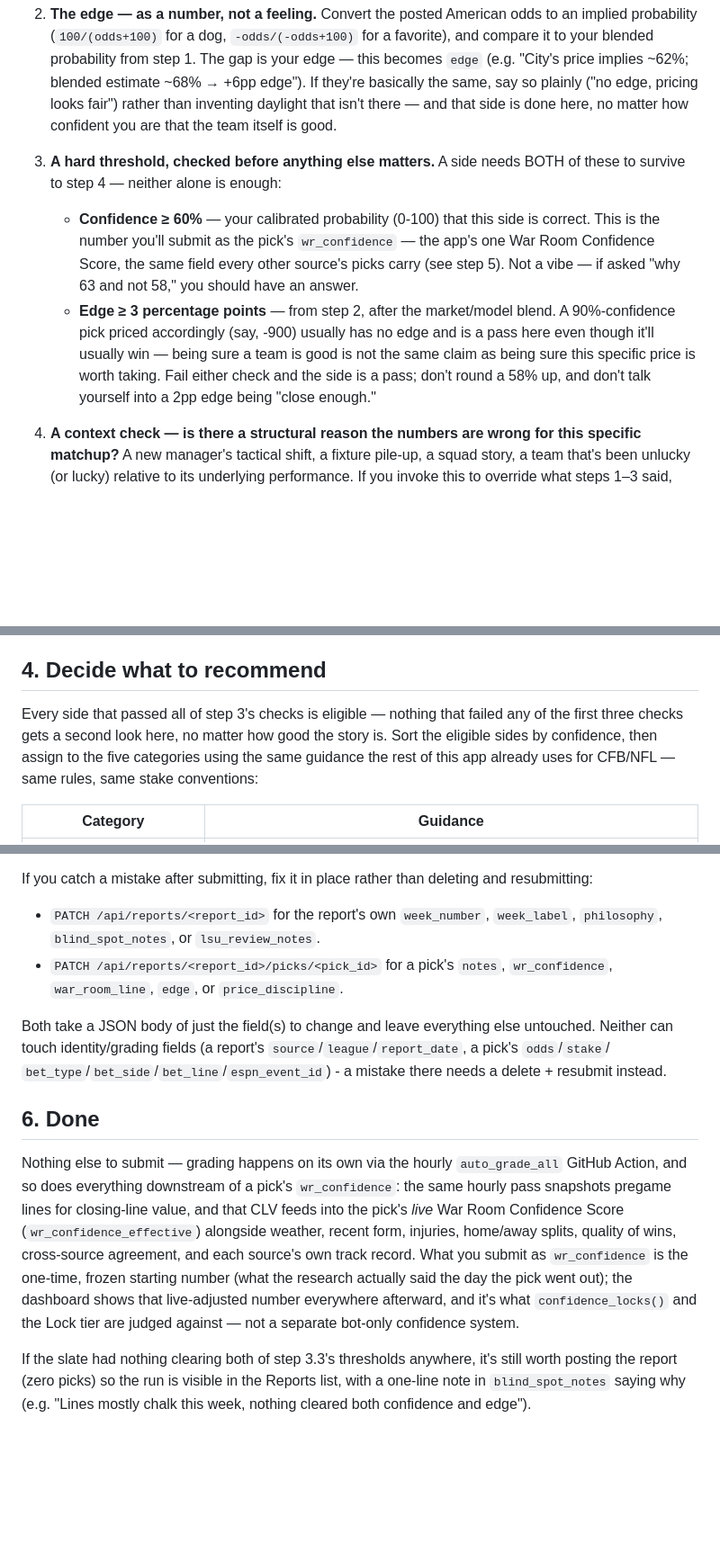
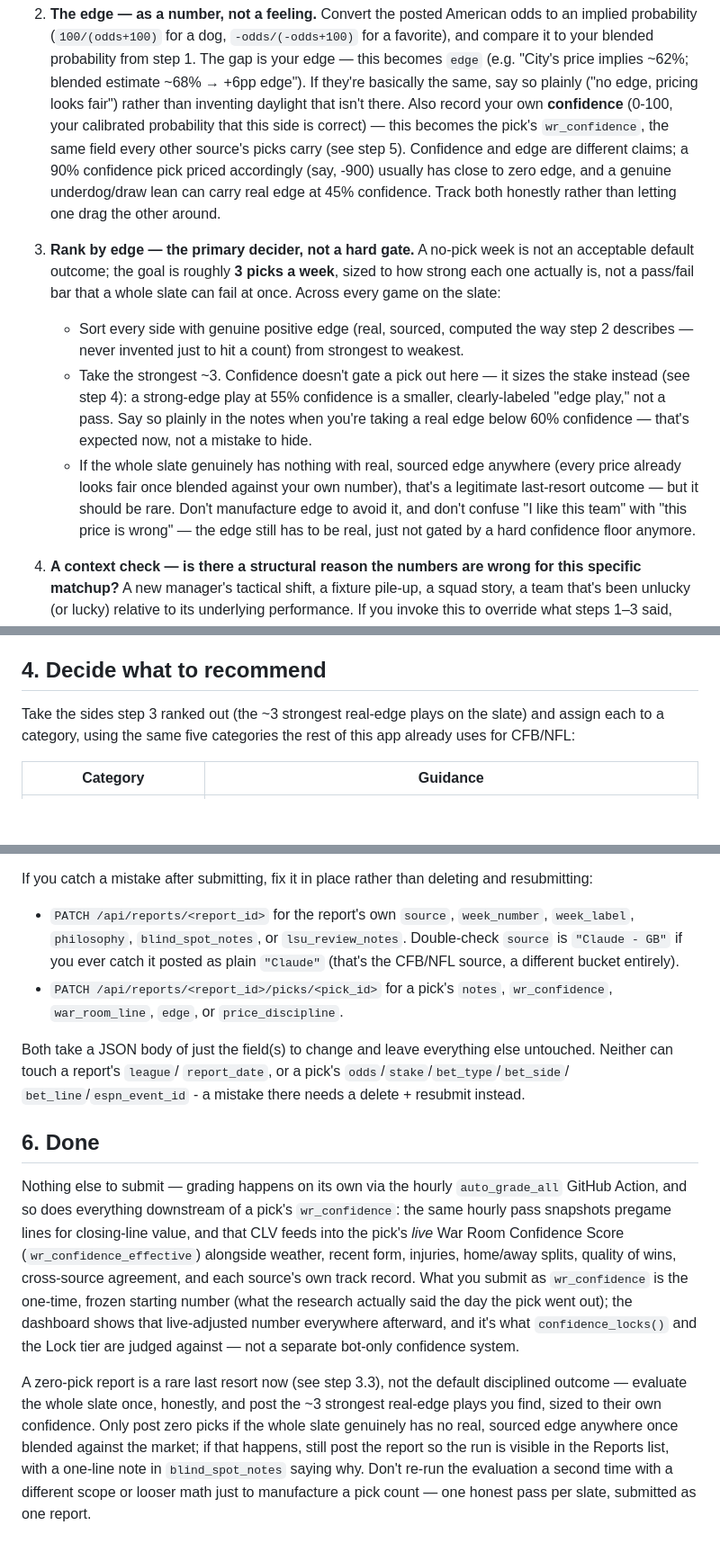
Before and after one commit to GiffordB/war-room-dashboard, a Markdown page: docs/prediction_bot_playbook.md, 3 parts joined by grey strips. Shown at 90% size. Drawn GitHub-style; blank space fills up the shorter version.

Commit message:
Rework prediction bot: rank by edge, not a hard confidence gate (#9)
Two real issues surfaced from the first live runs:

- The EPL/UCL bot's POST /api/reports example literally said
  "source": "Claude" instead of "Claude - GB" -- the separate source
  main tracks EPL/UCL bot picks under. Both live runs so far (report
  #16 UCL, #20 EPL) posted under the wrong source and needed manual
  correction. Fixed the example and added a callout to double-check
  it, plus fixed the PATCH docs (source is patchable; the doc said it
  wasn't).
- The UCL run also self-revised mid-session: an initial pass under the
  old hard "confidence>=60% AND edge>=3pp" gate correctly found zero
  qualifying picks, but rather than stopping there, it re-ran with the
  bar loosened and posted a second report with 5 picks (one
  deliberately under 60% confidence) -- exactly what the hard-gate
  design was meant to prevent, and exactly two separate reports for
  one slate.

Per direction: a no-pick week isn't an acceptable outcome, and a real
edge play is fine at lower confidence with a smaller stake rather than
being gated out entirely. Reworks step 3 so edge, not a fixed
confidence/edge AND-gate, is the primary decider: rank every side with
genuine positive edge across the whole slate, take the strongest ~3,
and size each one's stake to its own confidence (full range at 70%+,
reduced through 60-69%, floor-or-below as a labeled "edge play" under
60%) rather than passing on it. Zero picks stays possible but is now
an explicit rare last resort, with an explicit "one honest pass per
slate" rule so a session doesn't re-run itself into a different answer.


Claude-Session: https://claude.ai/code/session_01TXU9DFtzgMrWZuRzjHRVxJ

Co-authored-by: Claude <noreply@anthropic.com>

```diff
--- a/docs/prediction_bot_playbook.md
+++ b/docs/prediction_bot_playbook.md
@@ -126,24 +124,35 @@ two would have gone:
    (e.g. "City's price implies ~62%; blended estimate ~68% → +6pp
    edge"). If they're basically the same, say so plainly ("no edge,
    pricing looks fair") rather than inventing daylight that isn't
-   there — and that side is done here, no matter how confident you are
-   that the team itself is good.
+   there. Also record your own **confidence** (0-100, your calibrated
+   probability that this side is correct) — this becomes the pick's
+   `wr_confidence`, the same field every other source's picks carry
+   (see step 5). Confidence and edge are different claims; a 90%
+   confidence pick priced accordingly (say, -900) usually has close to
+   zero edge, and a genuine underdog/draw lean can carry real edge at
+   45% confidence. Track both honestly rather than letting one drag the
+   other around.
 
-3. **A hard threshold, checked before anything else matters.** A side
-   needs BOTH of these to survive to step 4 — neither alone is enough:
-   - **Confidence ≥ 60%** — your calibrated probability (0-100) that
-     this side is correct. This is the number you'll submit as the
-     pick's `wr_confidence` — the app's one War Room Confidence Score,
-     the same field every other source's picks carry (see step 5). Not
-     a vibe — if asked "why 63 and not 58," you should have an answer.
-   - **Edge ≥ 3 percentage points** — from step 2, after the
-     market/model blend.
-   A 90%-confidence pick priced accordingly (say, -900) usually has no
-   edge and is a pass here even though it'll usually win — being sure a
-   team is good is not the same claim as being sure this specific price
-   is worth taking. Fail either check and the side is a pass; don't
-   round a 58% up, and don't talk yourself into a 2pp edge being "close
-   enough."
+3. **Rank by edge — the primary decider, not a hard gate.** A no-pick
+   week is not an acceptable default outcome; the goal is roughly
+   **3 picks a week**, sized to how strong each one actually is, not a
+   pass/fail bar that a whole slate can fail at once. Across every game
+   on the slate:
+   - Sort every side with genuine positive edge (real, sourced,
+     computed the way step 2 describes — never invented just to hit a
+     count) from strongest to weakest.
+   - Take the strongest ~3. Confidence doesn't gate a pick out here —
+     it sizes the stake instead (see step 4): a strong-edge play at
+     55% confidence is a smaller, clearly-labeled "edge play," not a
+     pass. Say so plainly in the notes when you're taking a real edge
+     below 60% confidence — that's expected now, not a mistake to hide.
+   - If the whole slate genuinely has nothing with real, sourced edge
+     anywhere (every price already looks fair once blended against your
+     own number), that's a legitimate last-resort outcome — but it
+     should be rare. Don't manufacture edge to avoid it, and don't
+     confuse "I like this team" with "this price is wrong" — the edge
+     still has to be real, just not gated by a hard confidence floor
+     anymore.
 
 4. **A context check — is there a structural reason the numbers are
    wrong for this specific matchup?** A new manager's tactical shift, a
@@ -172,11 +181,9 @@ actual numbers support on the next pick.
 
 ## 4. Decide what to recommend
 
-Every side that passed all of step 3's checks is eligible — nothing
-that failed any of the first three checks gets a second look here, no
-matter how good the story is. Sort the eligible sides by confidence,
-then assign to the five categories using the same guidance the rest of
-this app already uses for CFB/NFL — same rules, same stake conventions:
+Take the sides step 3 ranked out (the ~3 strongest real-edge plays on
+the slate) and assign each to a category, using the same five
+categories the rest of this app already uses for CFB/NFL:
 
 | Category | Guidance |
 |---|---|
@@ -265,16 +289,19 @@ pick; don't abandon the rest of the slate over one bad request.
 
 If you catch a mistake after submitting, fix it in place rather than
 deleting and resubmitting:
-- `PATCH /api/reports/<report_id>` for the report's own `week_number`,
-  `week_label`, `philosophy`, `blind_spot_notes`, or `lsu_review_notes`.
+- `PATCH /api/reports/<report_id>` for the report's own `source`,
+  `week_number`, `week_label`, `philosophy`, `blind_spot_notes`, or
+  `lsu_review_notes`. Double-check `source` is `"Claude - GB"` if you
+  ever catch it posted as plain `"Claude"` (that's the CFB/NFL source,
+  a different bucket entirely).
 - `PATCH /api/reports/<report_id>/picks/<pick_id>` for a pick's `notes`,
   `wr_confidence`, `war_room_line`, `edge`, or `price_discipline`.
 
 Both take a JSON body of just the field(s) to change and leave
-everything else untouched. Neither can touch identity/grading fields
-(a report's `source`/`league`/`report_date`, a pick's `odds`/`stake`/
-`bet_type`/`bet_side`/`bet_line`/`espn_event_id`) - a mistake there
-needs a delete + resubmit instead.
+everything else untouched. Neither can touch a report's `league`/
+`report_date`, or a pick's `odds`/`stake`/`bet_type`/`bet_side`/
+`bet_line`/`espn_event_id` - a mistake there needs a delete + resubmit
+instead.
 
 ## 6. Done
 
@@ -291,8 +318,13 @@ that live-adjusted number everywhere afterward, and it's what
 `confidence_locks()` and the Lock tier are judged against — not a
 separate bot-only confidence system.
 
-If the slate had nothing clearing both of step 3.3's thresholds
-anywhere, it's still worth posting the report (zero picks) so the run is
-visible in the Reports list, with a one-line note in `blind_spot_notes`
-saying why (e.g. "Lines mostly chalk this week, nothing cleared both
-confidence and edge").
+A zero-pick report is a rare last resort now (see step 3.3), not the
+default disciplined outcome — evaluate the whole slate once, honestly,
+and post the ~3 strongest real-edge plays you find, sized to their own
+confidence. Only post zero picks if the whole slate genuinely has no
+real, sourced edge anywhere once blended against the market; if that
+happens, still post the report so the run is visible in the Reports
+list, with a one-line note in `blind_spot_notes` saying why. Don't
+re-run the evaluation a second time with a different scope or looser
+math just to manufacture a pick count — one honest pass per slate,
+submitted as one report.
```
Also changed, not shown: other parts of docs/prediction_bot_playbook.md (+21 -6 lines), README.md (+10 -10 lines).
